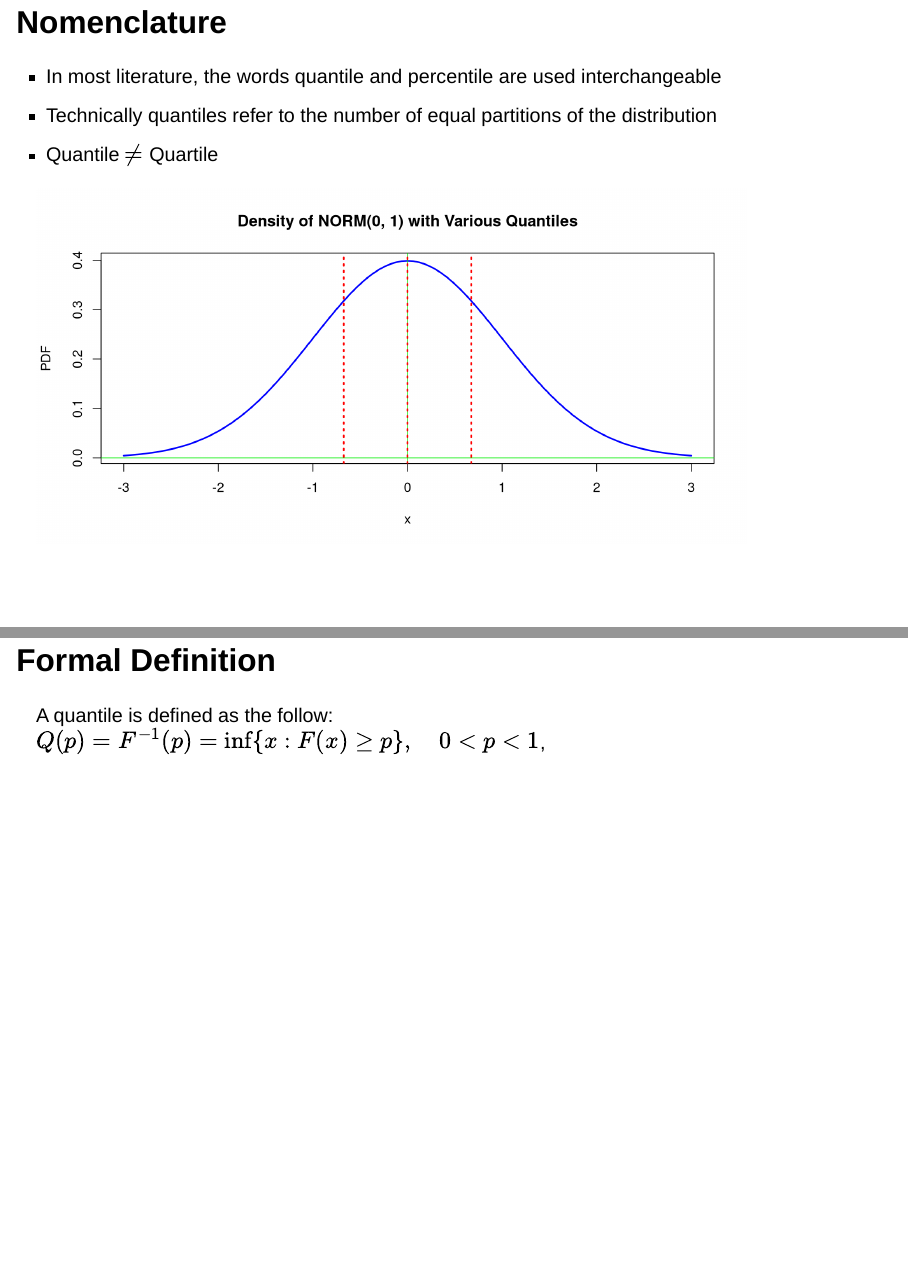
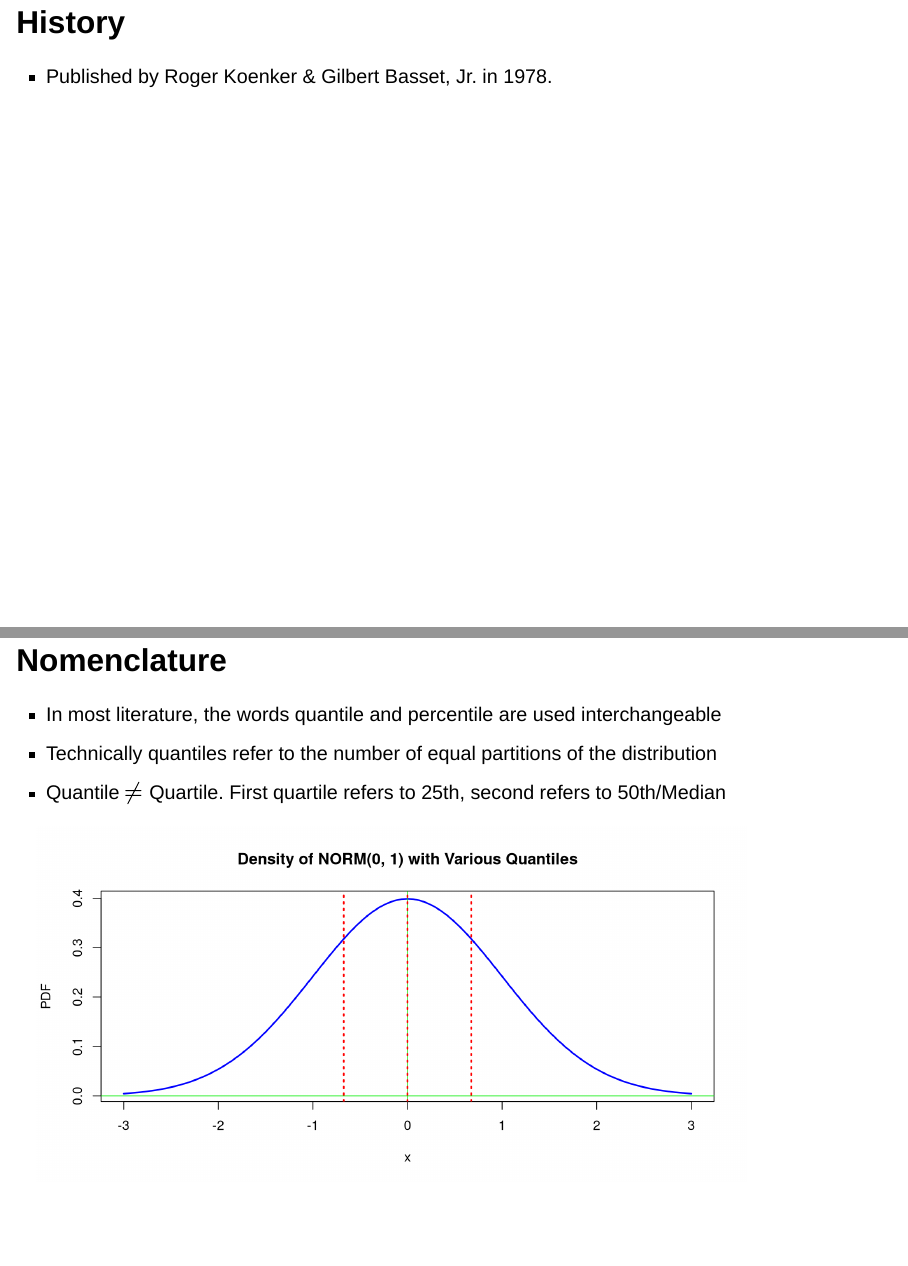
Before and after one commit to ThomasDomas/Quantile-Regression-Slides, a Quarto document (presentation.qmd): pages 7 and 8 of 27 before the commit and pages 7 and 8 of 28 after it, joined at a grey line. Rendered offline with R 4.5, knitr and Pandoc in place of Quarto, with nearby package versions; drawn as Slidy slides in place of the format the file asks for.

Commit message:
Added history section

````diff
--- a/presentation.qmd
+++ b/presentation.qmd
@@ -29,10 +29,13 @@ format:
 
 # Methods
 
+## History
+- Published by Roger Koenker & Gilbert Basset, Jr. in 1978.
+
 ## Nomenclature
 - In most literature, the words quantile and percentile are used interchangeable
 - Technically quantiles refer to the number of equal partitions of the distribution
-- Quantile $\neq$ Quartile
+- Quantile $\neq$ Quartile. First quartile refers to 25th, second refers to 50th/Median
 ```{r}
 q = round(qnorm(c(.25, .5, .75), 0, 1),3);
  curve(dnorm(x, 0, 1), -3, 3, col="blue", lwd=2, ylab="PDF",
````
Also changed, not shown: docs/search.json, presentation.qmd (2 more changed lines), 1 other file.
